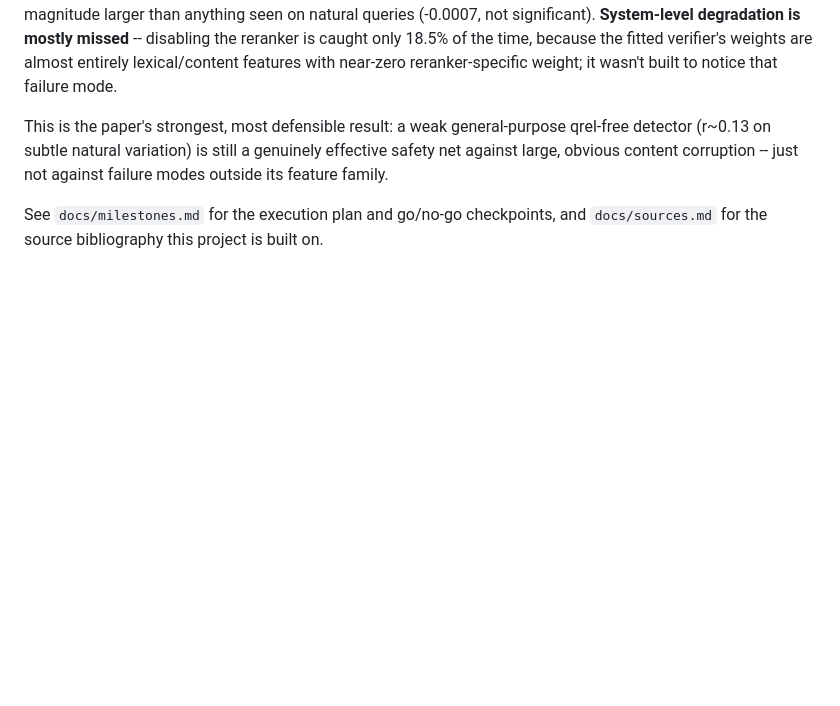
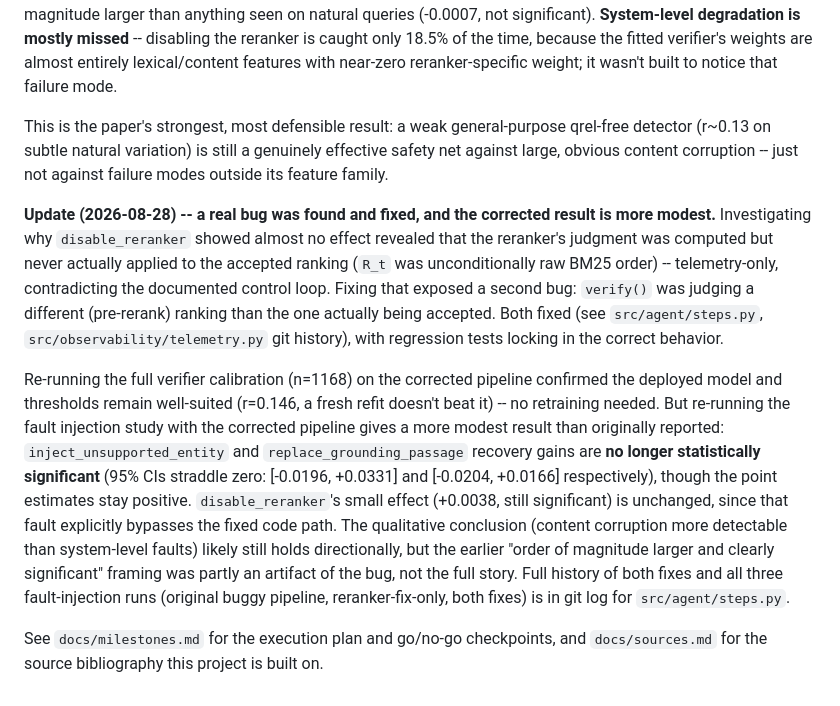
Before and after one commit to gauri-sarode/agentic-query-expansion, a Markdown page: README.md, the part around the change. Drawn GitHub-style; blank space fills up the shorter version.

Commit message:
Record the corrected RQ-Recovery result after the reranker/telemetry fixes
Full-scale verifier recalibration (n=1168) on the corrected pipeline
confirms the deployed model and thresholds remain well-calibrated (r=0.146,
a fresh refit doesn't beat it -- no retraining needed), which validates
the fault injection study's v3 numbers (both fixes applied) as final.

Corrected result is more modest than originally reported:
inject_unsupported_entity and replace_grounding_passage recovery gains
are no longer statistically significant (95% CIs straddle zero), though
point estimates stay positive. disable_reranker's small effect is
unchanged (that fault bypasses the fixed code path entirely). This is
recorded honestly as part of the paper's engineering narrative -- the
original "strong" result was partly a bug artifact, not fabricated, but
not the full story either.

Co-Authored-By: Claude Sonnet 5 <noreply@anthropic.com>

```diff
--- a/README.md
+++ b/README.md
@@ -253,6 +253,33 @@ general-purpose qrel-free detector (r~0.13 on subtle natural variation)
 is still a genuinely effective safety net against large, obvious content
 corruption -- just not against failure modes outside its feature family.
 
+**Update (2026-08-28) -- a real bug was found and fixed, and the
+corrected result is more modest.** Investigating why `disable_reranker`
+showed almost no effect revealed that the reranker's judgment was
+computed but never actually applied to the accepted ranking (`R_t` was
+unconditionally raw BM25 order) -- telemetry-only, contradicting the
+documented control loop. Fixing that exposed a second bug: `verify()`
+was judging a different (pre-rerank) ranking than the one actually being
+accepted. Both fixed (see `src/agent/steps.py`, `src/observability/telemetry.py`
+git history), with regression tests locking in the correct behavior.
+
+Re-running the full verifier calibration (n=1168) on the corrected
+pipeline confirmed the deployed model and thresholds remain well-suited
+(r=0.146, a fresh refit doesn't beat it) -- no retraining needed. But
+re-running the fault injection study with the corrected pipeline gives a
+more modest result than originally reported: `inject_unsupported_entity`
+and `replace_grounding_passage` recovery gains are **no longer
+statistically significant** (95% CIs straddle zero: [-0.0196, +0.0331]
+and [-0.0204, +0.0166] respectively), though the point estimates stay
+positive. `disable_reranker`'s small effect (+0.0038, still significant)
+is unchanged, since that fault explicitly bypasses the fixed code path.
+The qualitative conclusion (content corruption more detectable than
+system-level faults) likely still holds directionally, but the earlier
+"order of magnitude larger and clearly significant" framing was
+partly an artifact of the bug, not the full story. Full history of both
+fixes and all three fault-injection runs (original buggy pipeline,
+reranker-fix-only, both fixes) is in git log for `src/agent/steps.py`.
+
 See `docs/milestones.md` for the execution plan and go/no-go checkpoints,
 and `docs/sources.md` for the source bibliography this project is built
 on.
```
